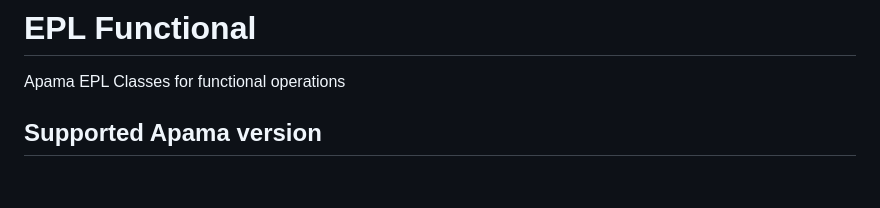
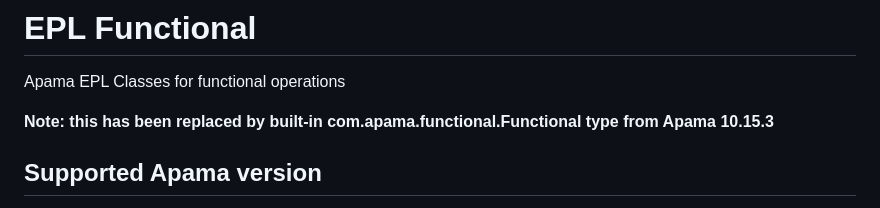
Before and after one commit to mjj29/apama-epl-functional, a Markdown page: README.md, the part around the change. GitHub-like rendering; blank space fills up the shorter version.

Commit message:
Functional is now built-in

```diff
--- a/README.md
+++ b/README.md
@@ -1,5 +1,7 @@
 # EPL Functional
 Apama EPL Classes for functional operations
+
+**Note: this has been replaced by built-in com.apama.functional.Functional type from Apama 10.15.3**
 
 ## Supported Apama version
 
```
